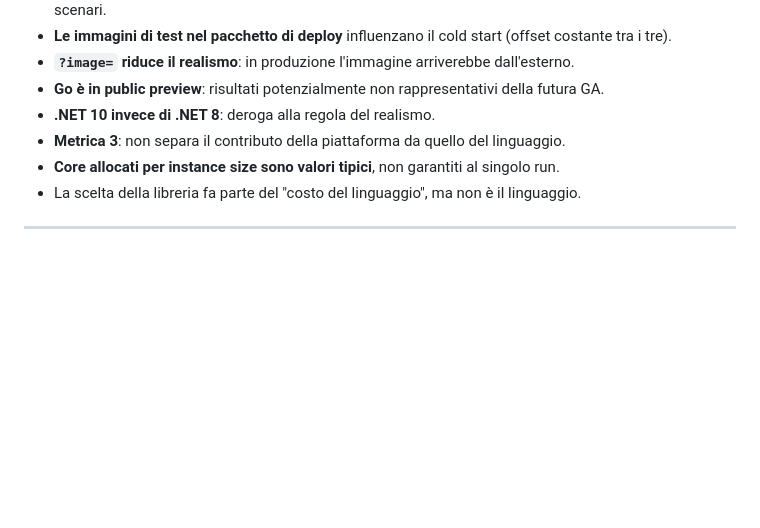
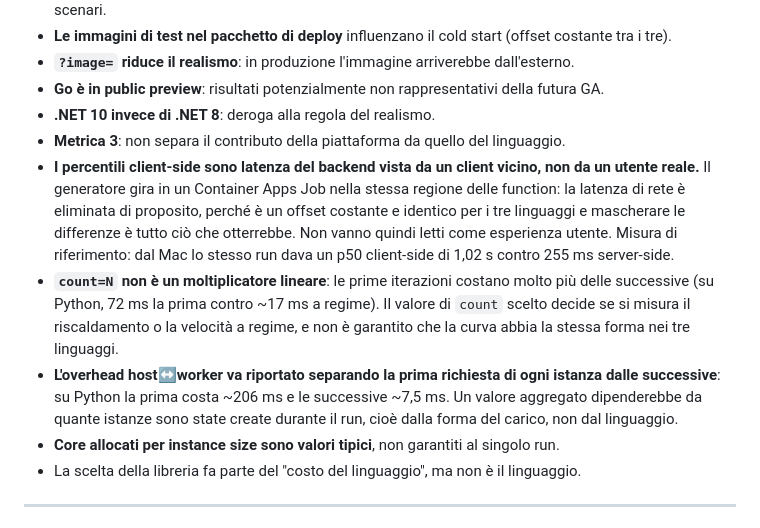
Before and after one commit to matteoninotti/torinodotnet-azure-functions-meetup-demo, a Markdown page: instructions.md, the part around the change. Rendered like a GitHub page; blank space fills up the shorter version.

Commit message:
Aggiunge tre limitazioni emerse tarando la catena di misura
I percentili client-side sono latenza del backend vista da un client
vicino, non da un utente reale: il generatore gira nella stessa regione
e la latenza di rete e' eliminata di proposito, perche' e' un offset
identico per i tre linguaggi (D48, D52).

count non e' un moltiplicatore lineare, quindi il valore scelto decide
se si misura il riscaldamento o il regime (D49).

L'overhead host-worker va riportato separando la prima richiesta di ogni
istanza dalle successive: 206 ms contro 7,5 ms su Python (D50).

Co-Authored-By: Claude Opus 5 <noreply@anthropic.com>

```diff
--- a/instructions.md
+++ b/instructions.md
@@ -409,6 +409,9 @@ Tutti da [Go developer reference](https://learn.microsoft.com/en-us/azure/azure-
 - **Go è in public preview**: risultati potenzialmente non rappresentativi della futura GA.
 - **.NET 10 invece di .NET 8**: deroga alla regola del realismo.
 - **Metrica 3**: non separa il contributo della piattaforma da quello del linguaggio.
+- **I percentili client-side sono latenza del backend vista da un client vicino, non da un utente reale.** Il generatore gira in un Container Apps Job nella stessa regione delle function: la latenza di rete è eliminata di proposito, perché è un offset costante e identico per i tre linguaggi e mascherare le differenze è tutto ciò che otterrebbe. Non vanno quindi letti come esperienza utente. Misura di riferimento: dal Mac lo stesso run dava un p50 client-side di 1,02 s contro 255 ms server-side.
+- **`count=N` non è un moltiplicatore lineare**: le prime iterazioni costano molto più delle successive (su Python, 72 ms la prima contro ~17 ms a regime). Il valore di `count` scelto decide se si misura il riscaldamento o la velocità a regime, e non è garantito che la curva abbia la stessa forma nei tre linguaggi.
+- **L'overhead host↔worker va riportato separando la prima richiesta di ogni istanza dalle successive**: su Python la prima costa ~206 ms e le successive ~7,5 ms. Un valore aggregato dipenderebbe da quante istanze sono state create durante il run, cioè dalla forma del carico, non dal linguaggio.
 - **Core allocati per instance size sono valori tipici**, non garantiti al singolo run.
 - La scelta della libreria fa parte del "costo del linguaggio", ma non è il linguaggio.
 
```
